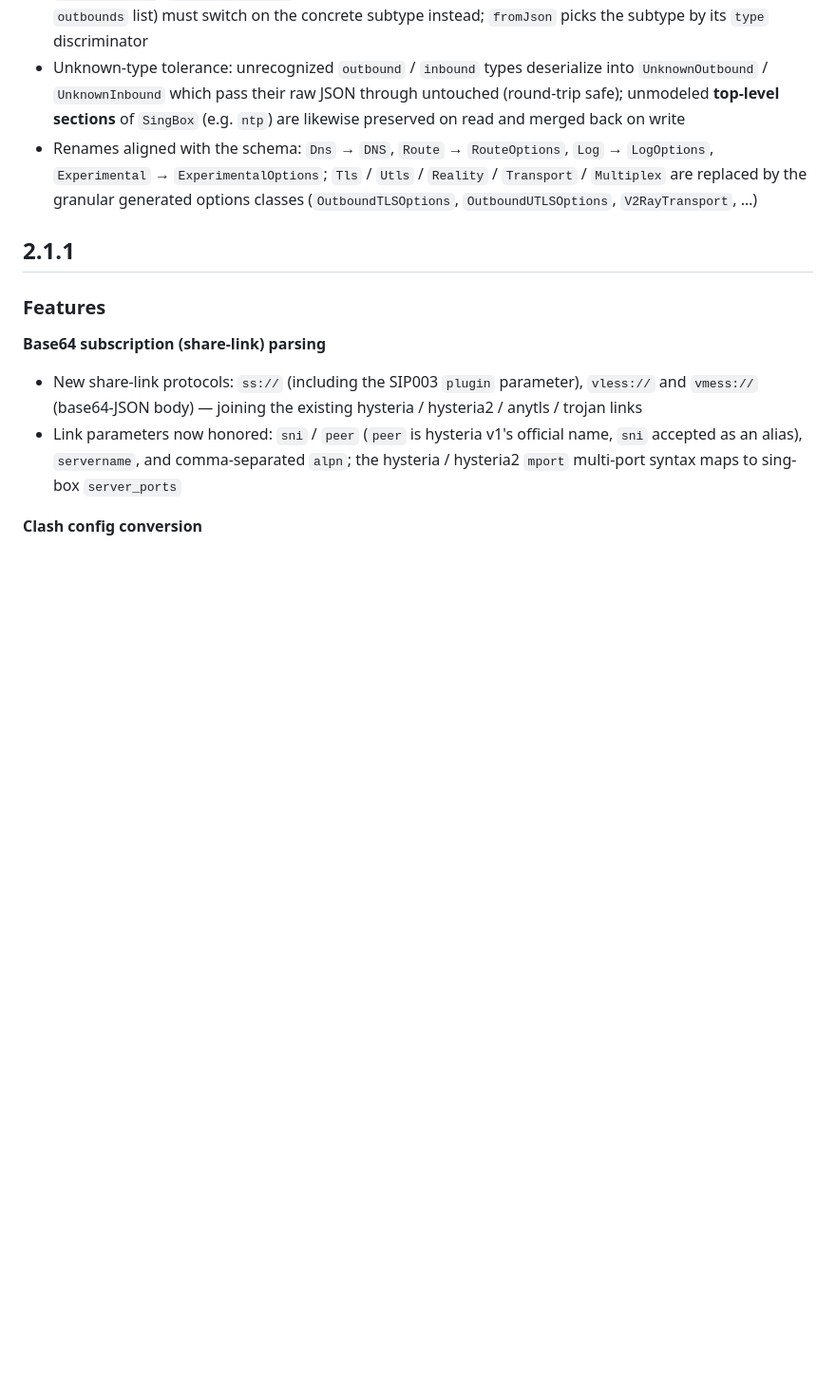
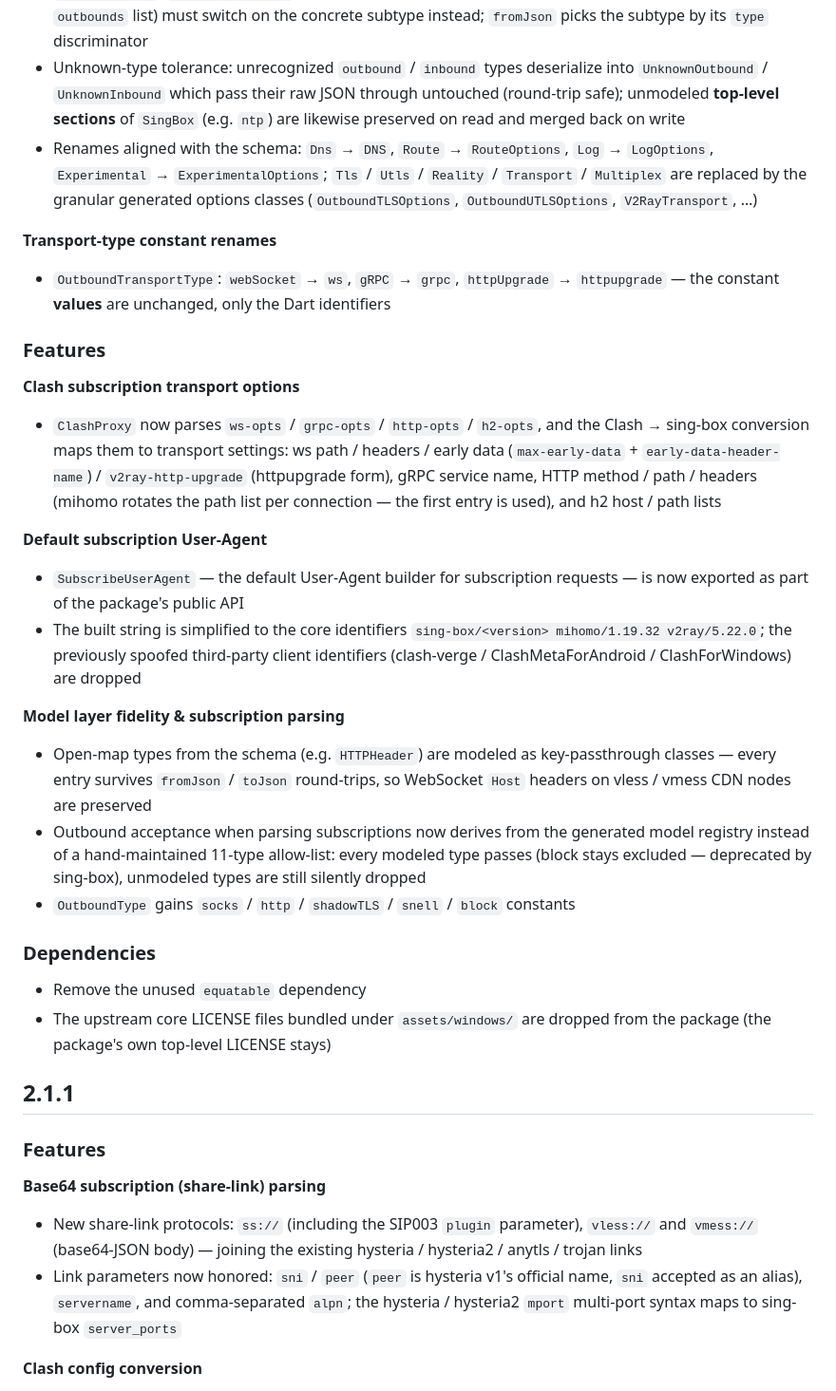
Before and after one commit to clash-sing/flutter_sing_box, a Markdown page: CHANGELOG.md, the part around the change. Shown at 95% size. Rendered like a GitHub page; blank space fills up the shorter version.

Commit message:
refactor: 更新 CHANGELOG.md，添加传输类型常量重命名和默认订阅 User-Agent 信息

```diff
--- a/CHANGELOG.md
+++ b/CHANGELOG.md
@@ -7,6 +7,27 @@
 * `Outbound` and `Inbound` are now **sealed class hierarchies** discriminated by `type` (`SelectorOutbound`, `VlessOutbound`, `Hysteria2Inbound`, …). Code that accessed flat fields on the base class (e.g. a group's `outbounds` list) must switch on the concrete subtype instead; `fromJson` picks the subtype by its `type` discriminator
 * Unknown-type tolerance: unrecognized `outbound` / `inbound` types deserialize into `UnknownOutbound` / `UnknownInbound` which pass their raw JSON through untouched (round-trip safe); unmodeled **top-level sections** of `SingBox` (e.g. `ntp`) are likewise preserved on read and merged back on write
 * Renames aligned with the schema: `Dns` → `DNS`, `Route` → `RouteOptions`, `Log` → `LogOptions`, `Experimental` → `ExperimentalOptions`; `Tls` / `Utls` / `Reality` / `Transport` / `Multiplex` are replaced by the granular generated options classes (`OutboundTLSOptions`, `OutboundUTLSOptions`, `V2RayTransport`, …)
+
+**Transport-type constant renames**
+* `OutboundTransportType`: `webSocket` → `ws`, `gRPC` → `grpc`, `httpUpgrade` → `httpupgrade` — the constant **values** are unchanged, only the Dart identifiers
+
+### Features
+
+**Clash subscription transport options**
+* `ClashProxy` now parses `ws-opts` / `grpc-opts` / `http-opts` / `h2-opts`, and the Clash → sing-box conversion maps them to transport settings: ws path / headers / early data (`max-early-data` + `early-data-header-name`) / `v2ray-http-upgrade` (httpupgrade form), gRPC service name, HTTP method / path / headers (mihomo rotates the path list per connection — the first entry is used), and h2 host / path lists
+
+**Default subscription User-Agent**
+* `SubscribeUserAgent` — the default User-Agent builder for subscription requests — is now exported as part of the package's public API
+* The built string is simplified to the core identifiers `sing-box/<version> mihomo/1.19.32 v2ray/5.22.0`; the previously spoofed third-party client identifiers (clash-verge / ClashMetaForAndroid / ClashForWindows) are dropped
+
+**Model layer fidelity & subscription parsing**
+* Open-map types from the schema (e.g. `HTTPHeader`) are modeled as key-passthrough classes — every entry survives `fromJson` / `toJson` round-trips, so WebSocket `Host` headers on vless / vmess CDN nodes are preserved
+* Outbound acceptance when parsing subscriptions now derives from the generated model registry instead of a hand-maintained 11-type allow-list: every modeled type passes (block stays excluded — deprecated by sing-box), unmodeled types are still silently dropped
+* `OutboundType` gains `socks` / `http` / `shadowTLS` / `snell` / `block` constants
+
+### Dependencies
+* Remove the unused `equatable` dependency
+* The upstream core LICENSE files bundled under `assets/windows/` are dropped from the package (the package's own top-level LICENSE stays)
 
 ## 2.1.1
 
```
